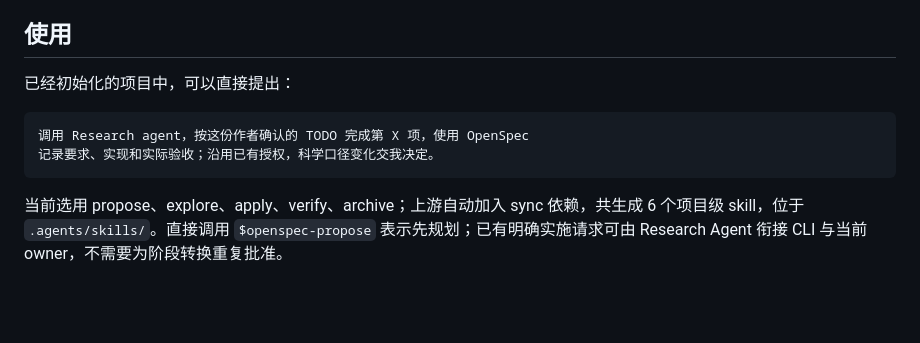
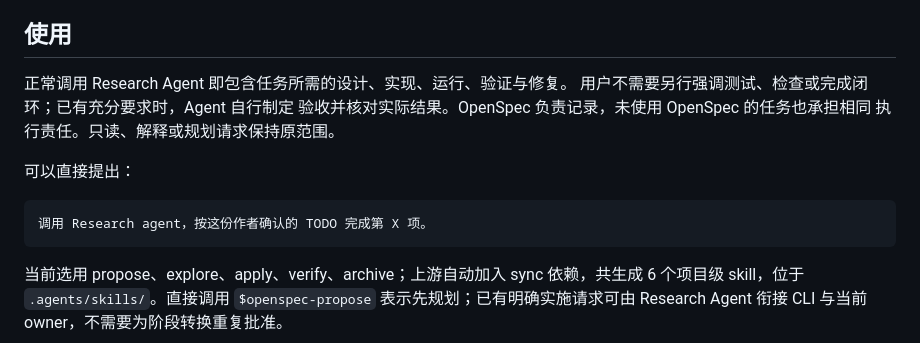
Before and after one commit to CALEBY9/research_harness, a Markdown page: docs/openspec_usage.md, the part around the change. GitHub-like rendering; blank space fills up the shorter version.

````diff
--- a/docs/openspec_usage.md
+++ b/docs/openspec_usage.md
@@ -6,11 +6,15 @@ CLI 保持上游实现；科研适配位于项目 `openspec/` 和 Research Agent
 
 ## 使用
 
-已经初始化的项目中，可以直接提出：
+正常调用 Research Agent 即包含任务所需的设计、实现、运行、验证与修复。
+用户不需要另行强调测试、检查或完成闭环；已有充分要求时，Agent 自行制定
+验收并核对实际结果。OpenSpec 负责记录，未使用 OpenSpec 的任务也承担相同
+执行责任。只读、解释或规划请求保持原范围。
+
+可以直接提出：
 
 ```text
-调用 Research agent，按这份作者确认的 TODO 完成第 X 项，使用 OpenSpec
-记录要求、实现和实际验收；沿用已有授权，科学口径变化交我决定。
+调用 Research agent，按这份作者确认的 TODO 完成第 X 项。
 ```
 
 当前选用 propose、explore、apply、verify、archive；上游自动加入 sync
````
Also changed, not shown: skills/research-agent/SKILL.md (+10 -0 lines).
